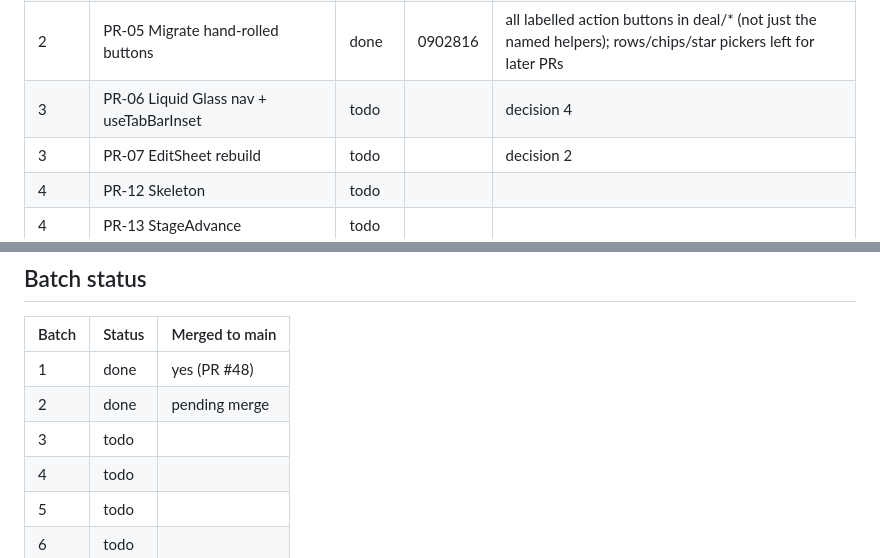
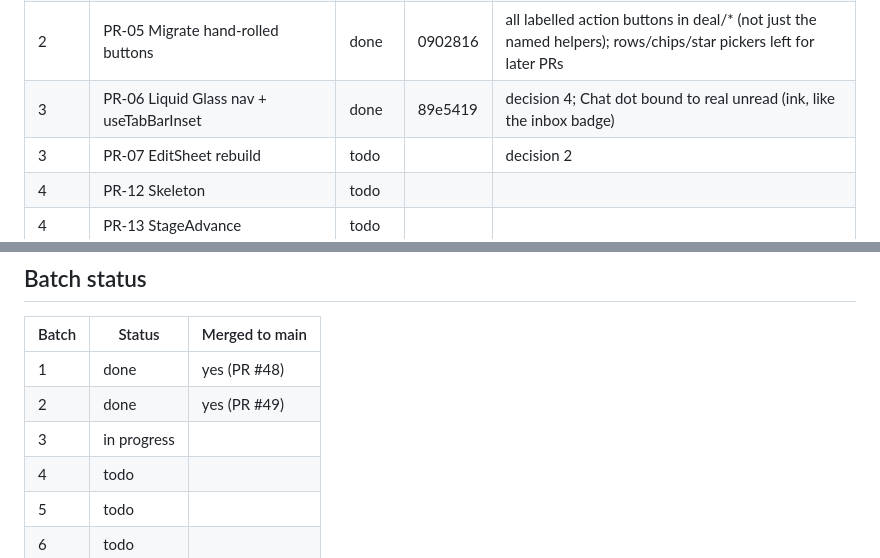
Before and after one commit to KeshavPeri/biz, a Markdown page: docs/ui-audit/REMEDIATION-PROGRESS.md, 2 parts joined by grey strips. GitHub-like rendering.

Commit message:
docs(ui-audit): mark PR-06 done
Co-Authored-By: Claude Opus 5 <noreply@anthropic.com>

```diff
--- a/docs/ui-audit/REMEDIATION-PROGRESS.md
+++ b/docs/ui-audit/REMEDIATION-PROGRESS.md
@@ -12,7 +12,7 @@ Status values: todo · in progress · done · blocked (reason).
 | 2 | PR-03 useMotion + PressableScale | done | 09023b7 | also B4-34 role cards |
 | 2 | PR-04 Rebuild ui/button + GlassFlush | done | 52058f5 | callers remapped lg→md, xl→lg (same heights); ButtonIcon dropped (unused) |
 | 2 | PR-05 Migrate hand-rolled buttons | done | 0902816 | all labelled action buttons in deal/* (not just the named helpers); rows/chips/star pickers left for later PRs |
-| 3 | PR-06 Liquid Glass nav + useTabBarInset | todo | | decision 4 |
+| 3 | PR-06 Liquid Glass nav + useTabBarInset | done | 89e5419 | decision 4; Chat dot bound to real unread (ink, like the inbox badge) |
 | 3 | PR-07 EditSheet rebuild | todo | | decision 2 |
 | 4 | PR-12 Skeleton | todo | | |
 | 4 | PR-13 StageAdvance | todo | | |
@@ -35,8 +35,8 @@ Status values: todo · in progress · done · blocked (reason).
 | Batch | Status | Merged to main |
 |---|---|---|
 | 1 | done | yes (PR #48) |
-| 2 | done | pending merge |
-| 3 | todo | |
+| 2 | done | yes (PR #49) |
+| 3 | in progress | |
 | 4 | todo | |
 | 5 | todo | |
 | 6 | todo | |
```
